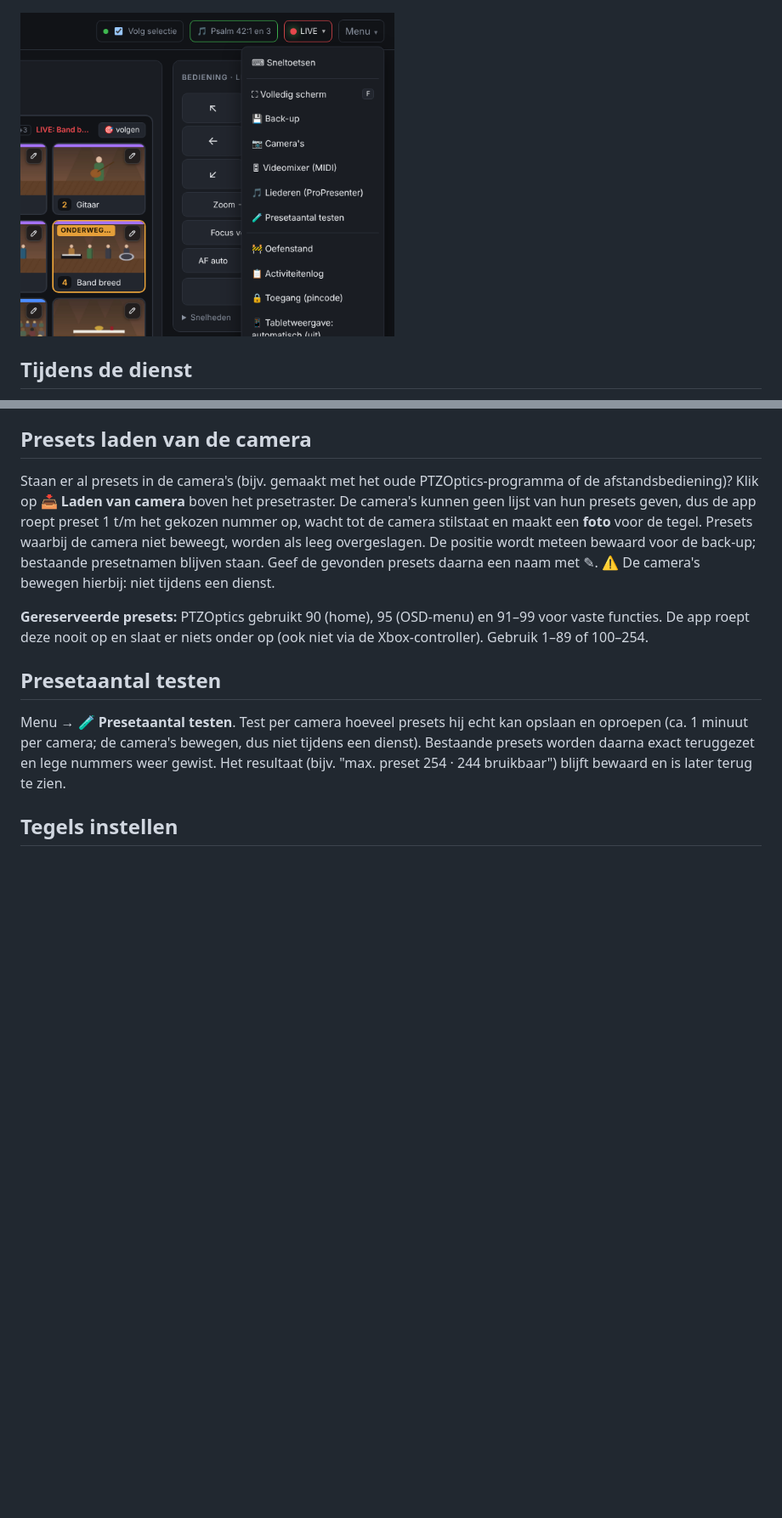
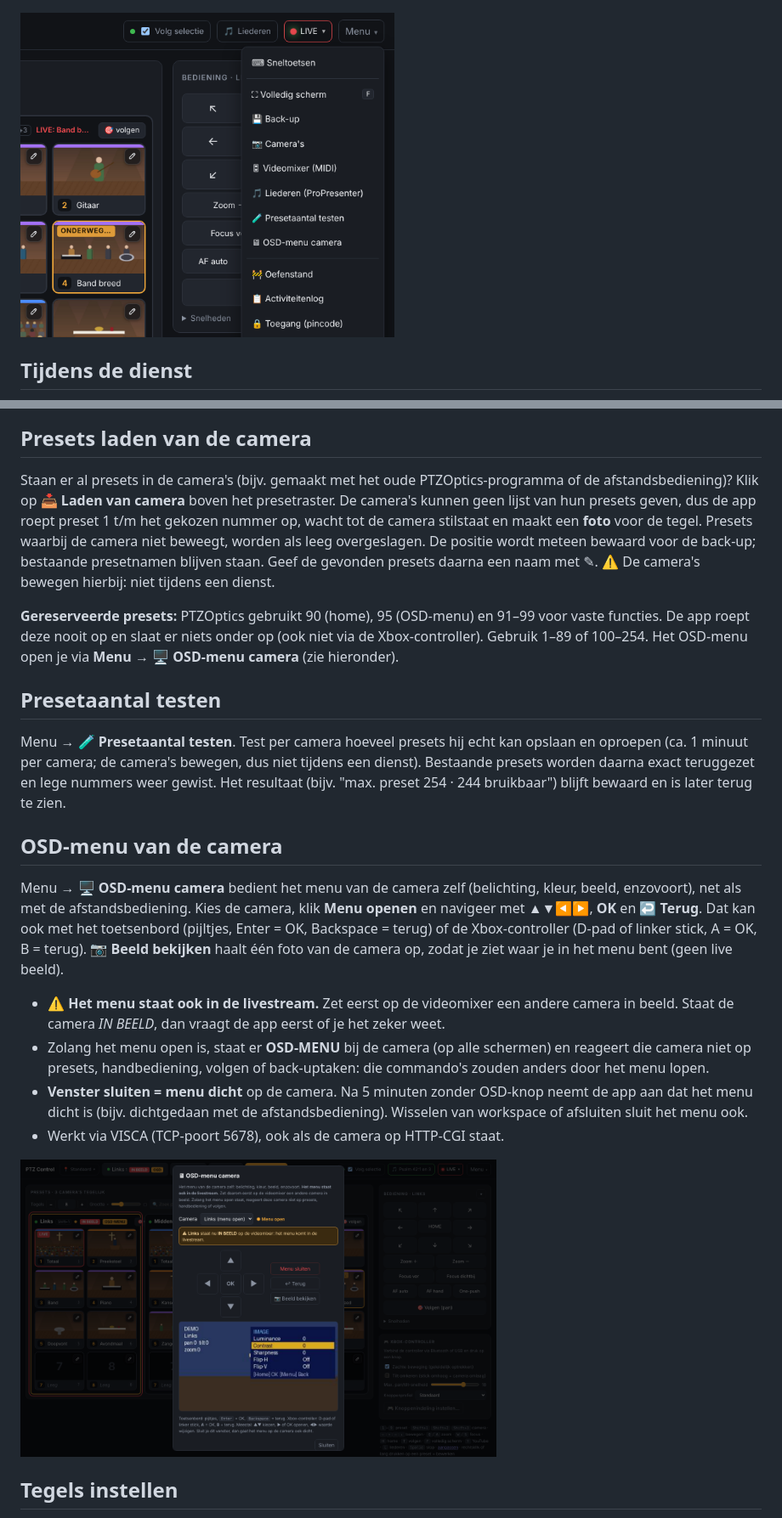
Before and after one commit to gidie12/ptz-control, a Markdown page: README.md, 2 parts joined by grey strips. Shown at 85% size. GitHub-like rendering; pictures changed too: docs/screenshots/menu.png, docs/screenshots/osd-menu.png (added); blank space fills up the shorter version.

```diff
--- a/README.md
+++ b/README.md
@@ -89,12 +89,29 @@ overgeslagen. De positie wordt meteen bewaard voor de back-up; bestaande presetn
 daarna een naam met ✎. ⚠ De camera's bewegen hierbij: niet tijdens een dienst.
 
 **Gereserveerde presets:** PTZOptics gebruikt 90 (home), 95 (OSD-menu) en 91–99 voor vaste functies. De app roept deze nooit op
-en slaat er niets onder op (ook niet via de Xbox-controller). Gebruik 1–89 of 100–254.
+en slaat er niets onder op (ook niet via de Xbox-controller). Gebruik 1–89 of 100–254. Het OSD-menu open je via
+**Menu → 🖥 OSD-menu camera** (zie hieronder).
 
 ## Presetaantal testen
 Menu → **🧪 Presetaantal testen**. Test per camera hoeveel presets hij echt kan opslaan en oproepen (ca. 1 minuut per
 camera; de camera's bewegen, dus niet tijdens een dienst). Bestaande presets worden daarna exact teruggezet en lege nummers
 weer gewist. Het resultaat (bijv. "max. preset 254 · 244 bruikbaar") blijft bewaard en is later terug te zien.
+
+## OSD-menu van de camera
+Menu → **🖥 OSD-menu camera** bedient het menu van de camera zelf (belichting, kleur, beeld, enzovoort), net als met de
+afstandsbediening. Kies de camera, klik **Menu openen** en navigeer met **▲▼◀▶**, **OK** en **↩ Terug**. Dat kan ook met het
+toetsenbord (pijltjes, Enter = OK, Backspace = terug) of de Xbox-controller (D-pad of linker stick, A = OK, B = terug).
+**📷 Beeld bekijken** haalt één foto van de camera op, zodat je ziet waar je in het menu bent (geen live beeld).
+
+- ⚠ **Het menu staat ook in de livestream.** Zet eerst op de videomixer een andere camera in beeld. Staat de camera
+  *IN BEELD*, dan vraagt de app eerst of je het zeker weet.
+- Zolang het menu open is, staat er **OSD-MENU** bij de camera (op alle schermen) en reageert die camera niet op presets,
+  handbediening, volgen of back-uptaken: die commando's zouden anders door het menu lopen.
+- **Venster sluiten = menu dicht** op de camera. Na 5 minuten zonder OSD-knop neemt de app aan dat het menu dicht is
+  (bijv. dichtgedaan met de afstandsbediening). Wisselen van workspace of afsluiten sluit het menu ook.
+- Werkt via VISCA (TCP-poort 5678), ook als de camera op HTTP-CGI staat.
+
+<img src="docs/screenshots/osd-menu.png" width="560" alt="OSD-menu camera">
 
 ## Tegels instellen
 Boven het presetraster: **Tegels − 12 +** bepaalt hoeveel presettegels je per camera ziet (90–99 worden overgeslagen),
```
Also changed, not shown: other parts of README.md (+1 -1 lines), CLAUDE.md (+12 -2 lines), 4 other files.
